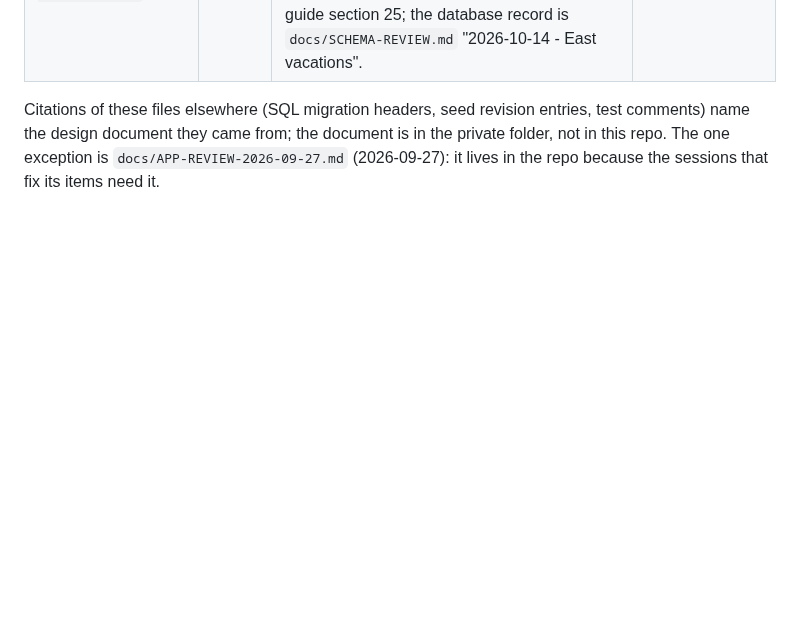
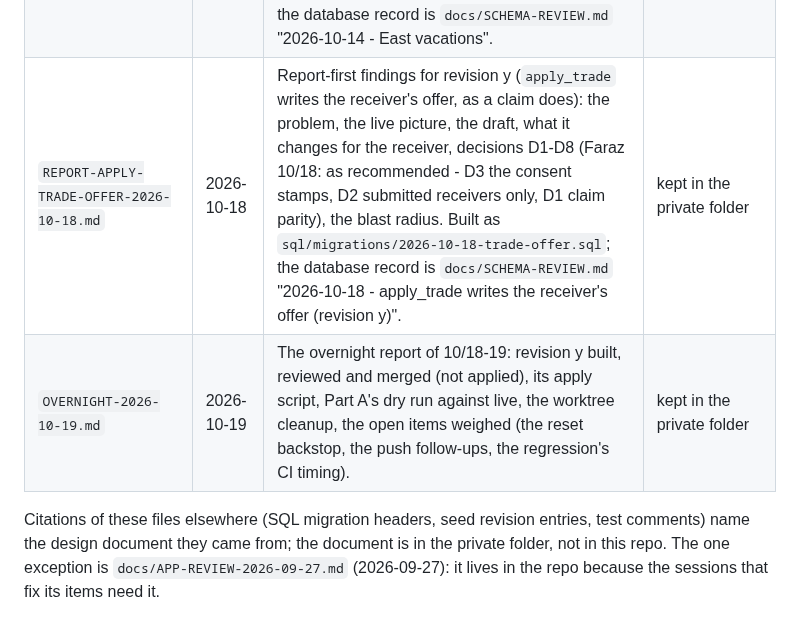
Before and after one commit to fkhan628/Silvis-Call-Schedule, a Markdown page: docs/HISTORY.md, the part around the change. GitHub-like rendering; blank space fills up the shorter version.

Commit message:
docs/HISTORY.md: index revision y's report and the overnight report of 10/18-19 (both kept in the private folder)
Co-Authored-By: Claude Opus 5.5 <noreply@anthropic.com>

```diff
--- a/docs/HISTORY.md
+++ b/docs/HISTORY.md
@@ -38,6 +38,8 @@ the 9/23 publish.*
 | `REPORT-AUTONOMOUS-2026-10-01.md` | 2026-10-01 | The running report of the autonomous run while Faraz was away, updated through the run: the tasks it took on (the vacation-guard apply script, Prompt 28, the 10/1 follow-ups, the app-review do-first items) with their builds, smoke counts, review findings and what waits for Faraz - its status table says which were reached. | kept in the private folder |
 | `prompt31-maps/PROMPT-31.md`, `prompt31-maps/PART-B-DESIGN.md` | 2026-10-10/13 | Prompt 31 as received, and Part B's binding design - the "My call - Silvis + Davenport" card and item 7's in-app refresh window - with its critic corrections of 10/13 (the live parts are guide section 24). | kept in the private folder |
 | `REPORT-PROMPT-31-2026-10-13.md` | 2026-10-13 | Prompt 31 Part A's report-first findings (Khan's East vacations for everyone signed in, the daily server-side East refresh) and, in its section 6, why Part B ships on its own. Its decisions of 10/14 and its critic are built as guide section 25; the database record is `docs/SCHEMA-REVIEW.md` "2026-10-14 - East vacations". | kept in the private folder |
+| `REPORT-APPLY-TRADE-OFFER-2026-10-18.md` | 2026-10-18 | Report-first findings for revision y (`apply_trade` writes the receiver's offer, as a claim does): the problem, the live picture, the draft, what it changes for the receiver, decisions D1-D8 (Faraz 10/18: as recommended - D3 the consent stamps, D2 submitted receivers only, D1 claim parity), the blast radius. Built as `sql/migrations/2026-10-18-trade-offer.sql`; the database record is `docs/SCHEMA-REVIEW.md` "2026-10-18 - apply_trade writes the receiver's offer (revision y)". | kept in the private folder |
+| `OVERNIGHT-2026-10-19.md` | 2026-10-19 | The overnight report of 10/18-19: revision y built, reviewed and merged (not applied), its apply script, Part A's dry run against live, the worktree cleanup, the open items weighed (the reset backstop, the push follow-ups, the regression's CI timing). | kept in the private folder |
 
 Citations of these files elsewhere (SQL migration headers, seed revision entries, test comments) name the design document
 they came from; the document is in the private folder, not in this repo. The one exception is
```
